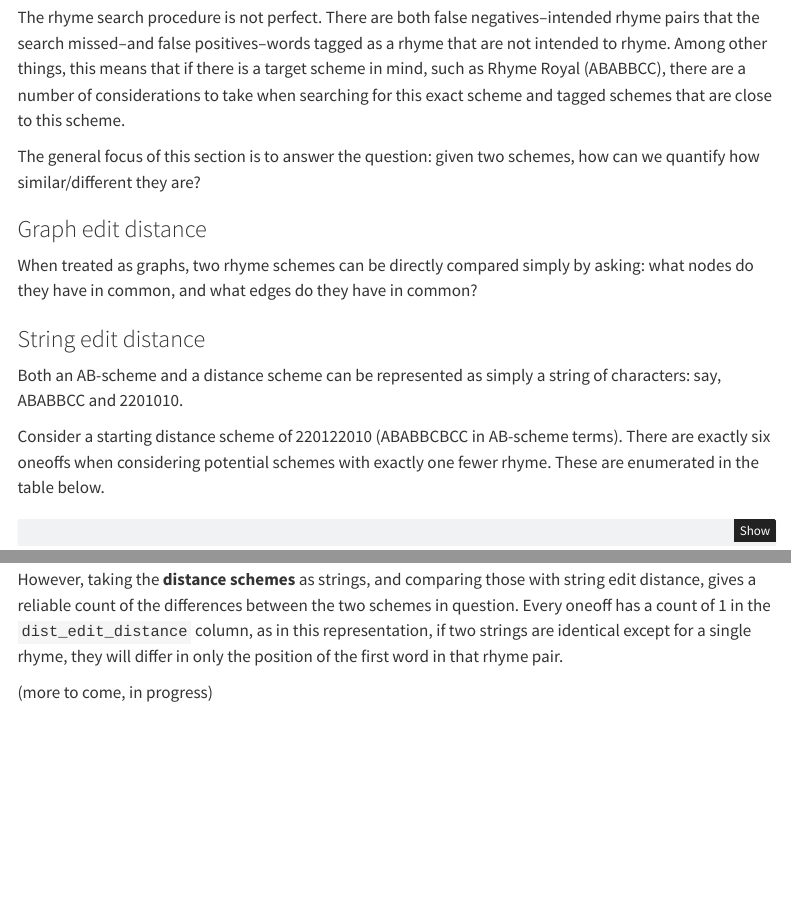
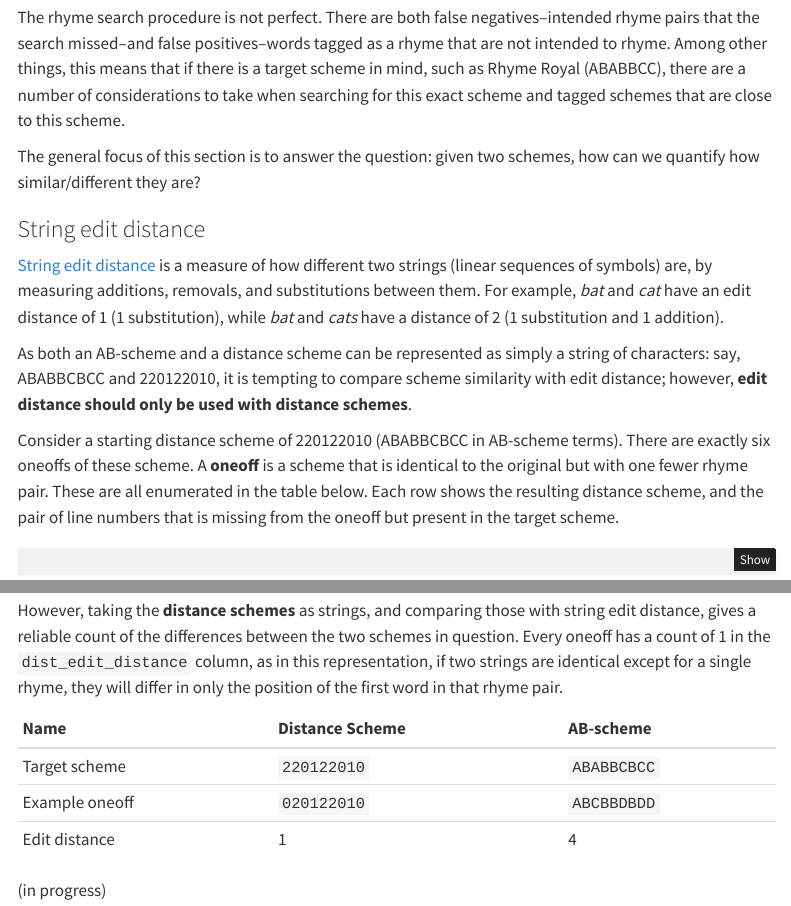
Before and after one commit to nickdanis/eprhymes, a Quarto document (guides/rhyme-distances.qmd): the page in a window 1100 px wide, from 6500 px down, and a second part further down, joined at a grey line. Rendered offline with R 4.5, knitr and Pandoc in place of Quarto, with nearby package versions; some code elsewhere in the file could not run offline; menus at the side of the page are left out.

Commit message:
tweaked tables

````diff
--- a/guides/rhyme-distances.qmd
+++ b/guides/rhyme-distances.qmd
@@ -171,16 +171,13 @@ The rhyme search procedure is not perfect. There are both false negatives--inten
 
 The general focus of this section is to answer the question: given two schemes, how can we quantify how similar/different they are?
 
-### Graph edit distance
-
-When treated as graphs, two rhyme schemes can be directly compared simply by asking: what nodes do they have in common, and what edges do they have in common?
-
 ### String edit distance
 
-Both an AB-scheme and a distance scheme can be represented as simply a string of characters: say, ABABBCC and 2201010.
+[String edit distance](https://en.wikipedia.org/wiki/Levenshtein_distance) is a measure of how different two strings (linear sequences of symbols) are, by measuring additions, removals, and substitutions between them. For example, *bat* and *cat* have an edit distance of 1 (1 substitution), while *bat* and *cats* have a distance of 2 (1 substitution and 1 addition).
 
+As both an AB-scheme and a distance scheme can be represented as simply a string of characters: say, ABABBCBCC and 220122010, it is tempting to compare scheme similarity with edit distance; however, **edit distance should only be used with distance schemes**.
 
-Consider a starting distance scheme of 220122010 (ABABBCBCC in AB-scheme terms). There are exactly six oneoffs when considering potential schemes with exactly one fewer rhyme. These are enumerated in the table below.
+Consider a starting distance scheme of 220122010 (ABABBCBCC in AB-scheme terms). There are exactly six oneoffs of these scheme. A **oneoff** is a scheme that is identical to the original but with one fewer rhyme pair. These are all enumerated in the table below. Each row shows the resulting distance scheme, and the pair of line numbers that is missing from the oneoff but present in the target scheme.
 
 ```{python}
 #| label: fig-oneoff-comp
@@ -213,4 +210,10 @@ The `pair_removed` column shows the line pair that rhymes in the starting scheme
 
 However, taking the **distance schemes** as strings, and comparing those with string edit distance, gives a reliable count of the differences between the two schemes in question. Every oneoff has a count of 1 in the `dist_edit_distance` column, as in this representation, if two strings are identical except for a single rhyme, they will differ in only the position of the first word in that rhyme pair.
 
-(more to come, in progress)
+| Name           | Distance Scheme | AB-scheme   |
+| :------------- | :-------------- | :---------- |
+| Target scheme  | `220122010`     | `ABABBCBCC` |
+| Example oneoff | `020122010`     | `ABCBBDBDD` |
+| Edit distance  | 1               | 4           |
+
+(in progress)
````
Also changed, not shown: .quarto/idx/guides/rhyme-distances.qmd.json, guides/rhyme-distances.qmd (6 more changed lines), 7 other files.
